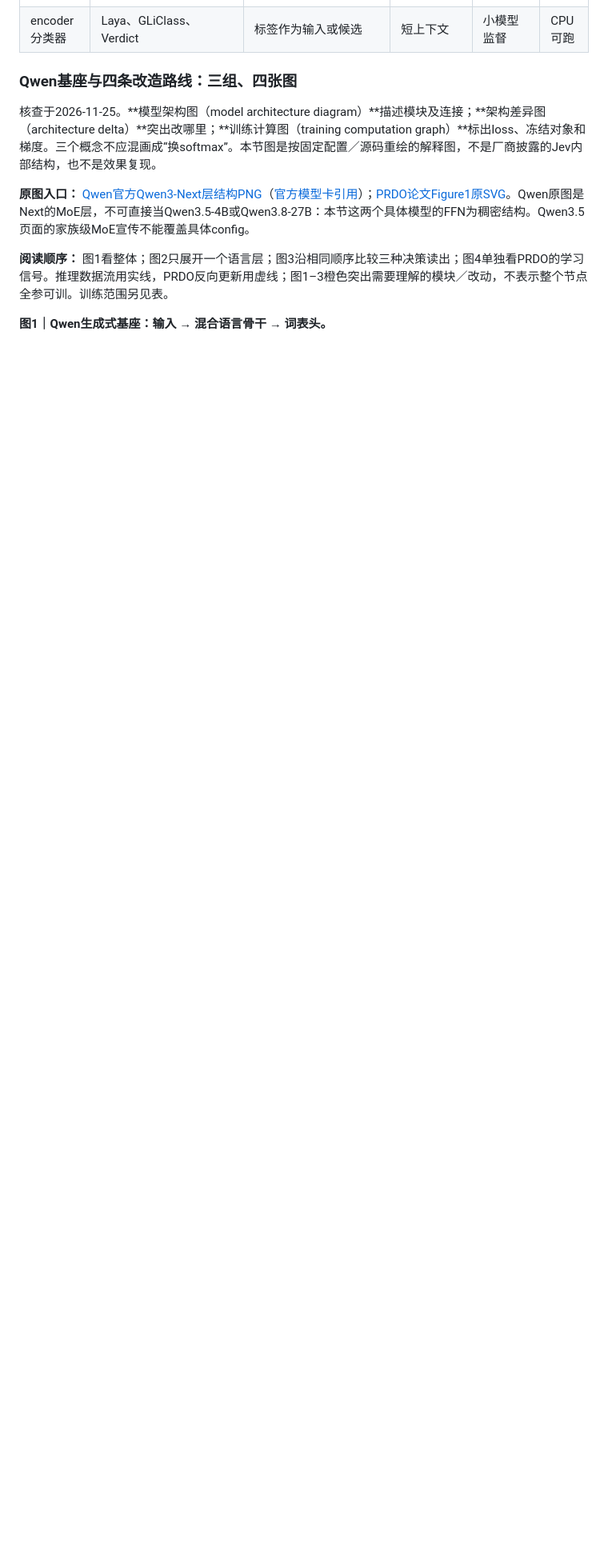
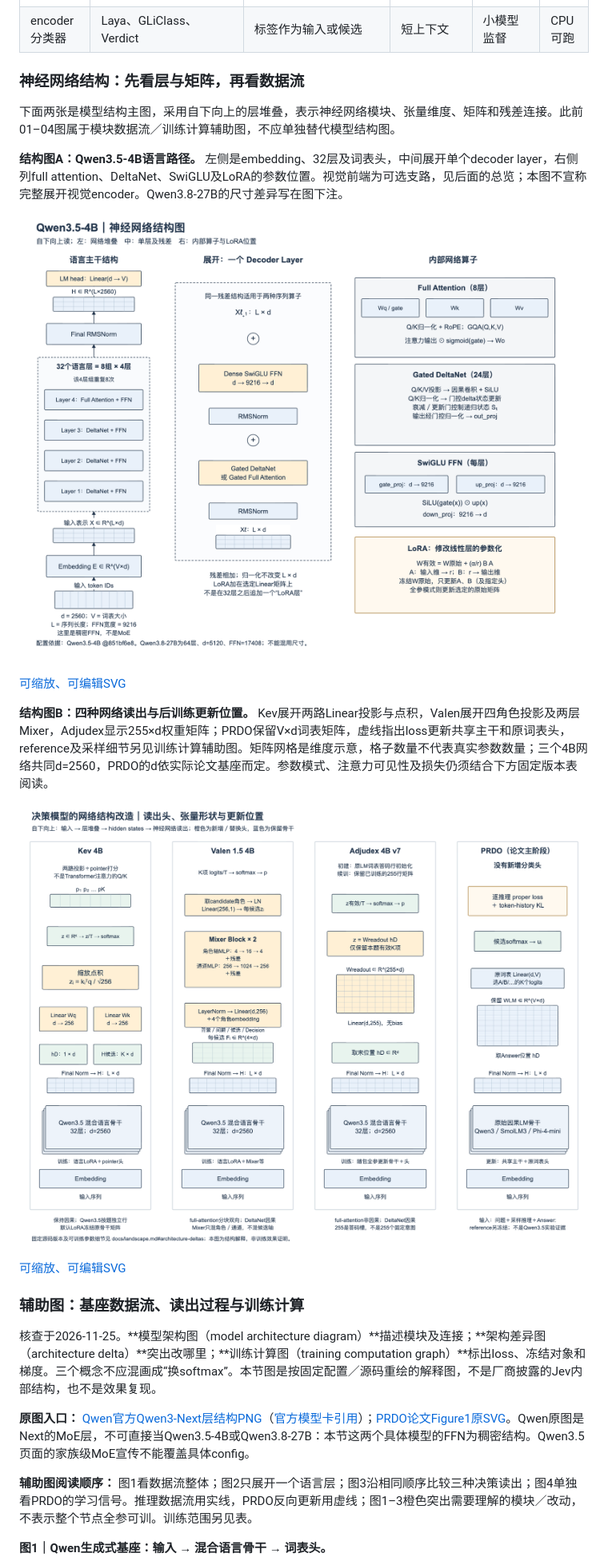
Before and after one commit to leoncuhk/awesome-decision-models, a Markdown page: docs/landscape.md, the part around the change. Shown at 80% size. GitHub-like rendering; pictures changed too: docs/assets/decision-architecture/05-neural-network-backbone.png (added), docs/assets/decision-architecture/06-neural-network-readouts.png (added); blank space fills up the shorter version.

Commit message:
docs: add layered neural network structure plates

```diff
--- a/docs/landscape.md
+++ b/docs/landscape.md
@@ -32,13 +32,29 @@
 | encoder 分类器 | Laya、GLiClass、Verdict | 标签作为输入或候选 | 短上下文 | 小模型监督 | CPU 可跑 |
 
 <a id="architecture-deltas"></a>
-### Qwen基座与四条改造路线：三组、四张图
+### 神经网络结构：先看层与矩阵，再看数据流
+
+下面两张是模型结构主图，采用自下向上的层堆叠，表示神经网络模块、张量维度、矩阵和残差连接。此前01–04图属于模块数据流／训练计算辅助图，不应单独替代模型结构图。
+
+**结构图A：Qwen3.5-4B语言路径。** 左侧是embedding、32层及词表头，中间展开单个decoder layer，右侧列full attention、DeltaNet、SwiGLU及LoRA的参数位置。视觉前端为可选支路，见后面的总览；本图不宣称完整展开视觉encoder。Qwen3.8-27B的尺寸差异写在图下注。
+
+![Qwen神经网络层级结构](assets/decision-architecture/05-neural-network-backbone.png)
+
+[可缩放、可编辑SVG](assets/decision-architecture/05-neural-network-backbone.svg)
+
+**结构图B：四种网络读出与后训练更新位置。** Kev展开两路Linear投影与点积，Valen展开四角色投影及两层Mixer，Adjudex显示255×d权重矩阵；PRDO保留V×d词表矩阵，虚线指出loss更新共享主干和原词表头，reference及采样细节另见训练计算辅助图。矩阵网格是维度示意，格子数量不代表真实参数数量；三个4B网络共同d=2560，PRDO的d依实际论文基座而定。参数模式、注意力可见性及损失仍须结合下方固定版本表阅读。
+
+![Kev Valen Adjudex PRDO神经网络结构对照](assets/decision-architecture/06-neural-network-readouts.png)
+
+[可缩放、可编辑SVG](assets/decision-architecture/06-neural-network-readouts.svg)
+
+### 辅助图：基座数据流、读出过程与训练计算
 
 核查于2026-11-25。**模型架构图（model architecture diagram）**描述模块及连接；**架构差异图（architecture delta）**突出改哪里；**训练计算图（training computation graph）**标出loss、冻结对象和梯度。三个概念不应混画成“换softmax”。本节图是按固定配置／源码重绘的解释图，不是厂商披露的Jev内部结构，也不是效果复现。
 
 **原图入口：** [Qwen官方Qwen3-Next层结构PNG](https://qianwen-res.oss-accelerate.aliyuncs.com/Qwen3-Next/model_architecture.png)（[官方模型卡引用](https://huggingface.co/Qwen/Qwen3-Next-80B-A3B-Instruct-GGUF)）；[PRDO论文Figure1原SVG](https://arxiv.org/html/2609.38850v2/fig1_schematic.svg)。Qwen原图是Next的MoE层，不可直接当Qwen3.5-4B或Qwen3.8-27B：本节这两个具体模型的FFN为稠密结构。Qwen3.5页面的家族级MoE宣传不能覆盖具体config。
 
-**阅读顺序：** 图1看整体；图2只展开一个语言层；图3沿相同顺序比较三种决策读出；图4单独看PRDO的学习信号。推理数据流用实线，PRDO反向更新用虚线；图1–3橙色突出需要理解的模块／改动，不表示整个节点全参可训。训练范围另见表。
+**辅助图阅读顺序：** 图1看数据流整体；图2只展开一个语言层；图3沿相同顺序比较三种决策读出；图4单独看PRDO的学习信号。推理数据流用实线，PRDO反向更新用虚线；图1–3橙色突出需要理解的模块／改动，不表示整个节点全参可训。训练范围另见表。
 
 **图1｜Qwen生成式基座：输入 → 混合语言骨干 → 词表头。**
 
```
Also changed, not shown: CHANGELOG.md (+6 -0 lines), 2 other files.
